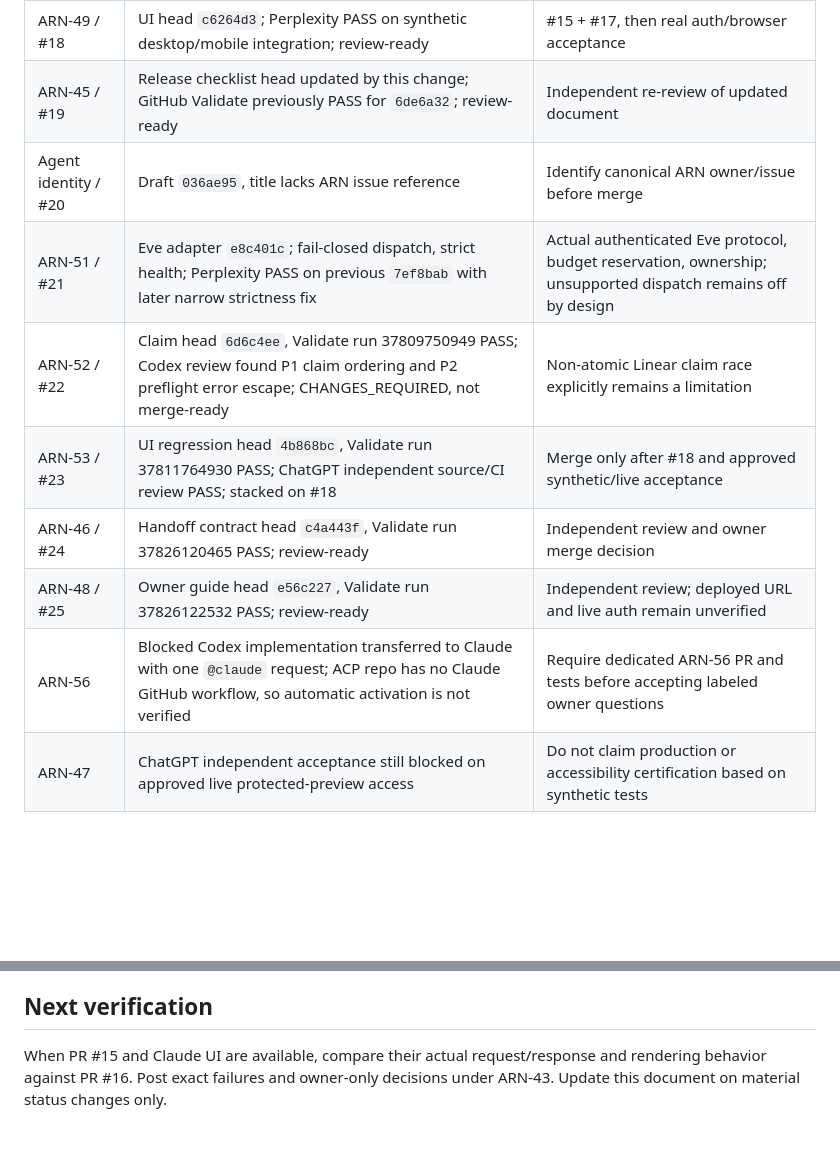
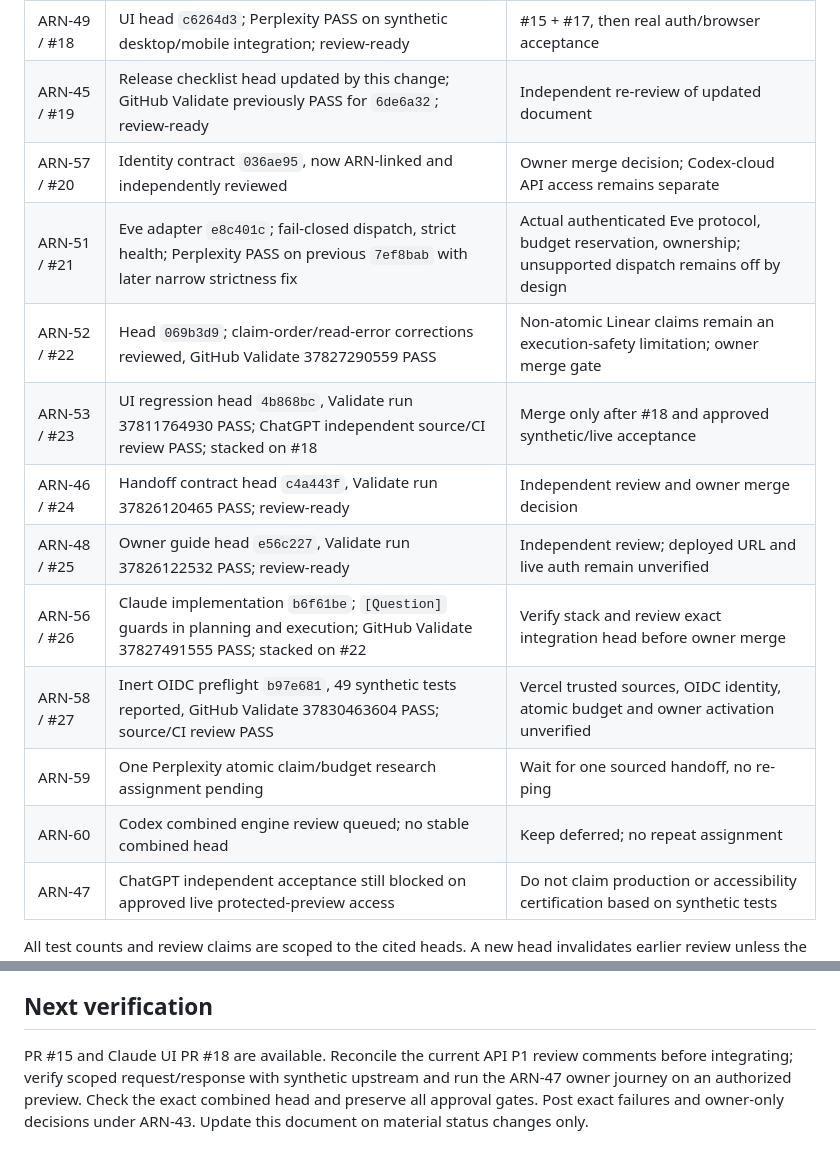
Before and after one commit to Nexus2415/ai-command-post, a Markdown page: docs/console/RELEASE-CHECKLIST.md, 2 parts joined by grey strips. Rendered like a GitHub page; blank space fills up the shorter version.

Commit message:
ARN-45 update reviewed engine guards and Eve preflight dependencies

```diff
--- a/docs/console/RELEASE-CHECKLIST.md
+++ b/docs/console/RELEASE-CHECKLIST.md
@@ -12,13 +12,16 @@ Owner: Darius. Scope: ARN-43 only; documentation and evidence tracking, not perm
 | ARN-50 / #17 | Intake head `c061f21`; earlier Perplexity PASS; review-ready | Question-guard proof before command engine integration |
 | ARN-49 / #18 | UI head `c6264d3`; Perplexity PASS on synthetic desktop/mobile integration; review-ready | #15 + #17, then real auth/browser acceptance |
 | ARN-45 / #19 | Release checklist head updated by this change; GitHub Validate previously PASS for `6de6a32`; review-ready | Independent re-review of updated document |
-| Agent identity / #20 | Draft `036ae95`, title lacks ARN issue reference | Identify canonical ARN owner/issue before merge |
+| ARN-57 / #20 | Identity contract `036ae95`, now ARN-linked and independently reviewed | Owner merge decision; Codex-cloud API access remains separate |
 | ARN-51 / #21 | Eve adapter `e8c401c`; fail-closed dispatch, strict health; Perplexity PASS on previous `7ef8bab` with later narrow strictness fix | Actual authenticated Eve protocol, budget reservation, ownership; unsupported dispatch remains off by design |
-| ARN-52 / #22 | Claim head `6d6c4ee`, Validate run 37809750949 PASS; Codex review found P1 claim ordering and P2 preflight error escape; CHANGES_REQUIRED, not merge-ready | Non-atomic Linear claim race explicitly remains a limitation |
+| ARN-52 / #22 | Head `069b3d9`; claim-order/read-error corrections reviewed, GitHub Validate 37827290559 PASS | Non-atomic Linear claims remain an execution-safety limitation; owner merge gate |
 | ARN-53 / #23 | UI regression head `4b868bc`, Validate run 37811764930 PASS; ChatGPT independent source/CI review PASS; stacked on #18 | Merge only after #18 and approved synthetic/live acceptance |
 | ARN-46 / #24 | Handoff contract head `c4a443f`, Validate run 37826120465 PASS; review-ready | Independent review and owner merge decision |
 | ARN-48 / #25 | Owner guide head `e56c227`, Validate run 37826122532 PASS; review-ready | Independent review; deployed URL and live auth remain unverified |
-| ARN-56 | Blocked Codex implementation transferred to Claude with one `@claude` request; ACP repo has no Claude GitHub workflow, so automatic activation is not verified | Require dedicated ARN-56 PR and tests before accepting labeled owner questions |
+| ARN-56 / #26 | Claude implementation `b6f61be`; `[Question]` guards in planning and execution; GitHub Validate 37827491555 PASS; stacked on #22 | Verify stack and review exact integration head before owner merge |
+| ARN-58 / #27 | Inert OIDC preflight `b97e681`, 49 synthetic tests reported, GitHub Validate 37830463604 PASS; source/CI review PASS | Vercel trusted sources, OIDC identity, atomic budget and owner activation unverified |
+| ARN-59 | One Perplexity atomic claim/budget research assignment pending | Wait for one sourced handoff, no re-ping |
+| ARN-60 | Codex combined engine review queued; no stable combined head | Keep deferred; no repeat assignment |
 | ARN-47 | ChatGPT independent acceptance still blocked on approved live protected-preview access | Do not claim production or accessibility certification based on synthetic tests |
 
 All test counts and review claims are scoped to the cited heads. A new head invalidates earlier review unless the delta is explicitly reconciled. No merge, production deployment, flag changes, customer data or paid API calls authorized by this table.
@@ -60,4 +63,4 @@ Merge to main, activate production, change environment flags or secrets, use met
 
 ## Next verification
 
-When PR #15 and Claude UI are available, compare their actual request/response and rendering behavior against PR #16. Post exact failures and owner-only decisions under ARN-43. Update this document on material status changes only.
+PR #15 and Claude UI PR #18 are available. Reconcile the current API P1 review comments before integrating; verify scoped request/response with synthetic upstream and run the ARN-47 owner journey on an authorized preview. Check the exact combined head and preserve all approval gates. Post exact failures and owner-only decisions under ARN-43. Update this document on material status changes only.
```
